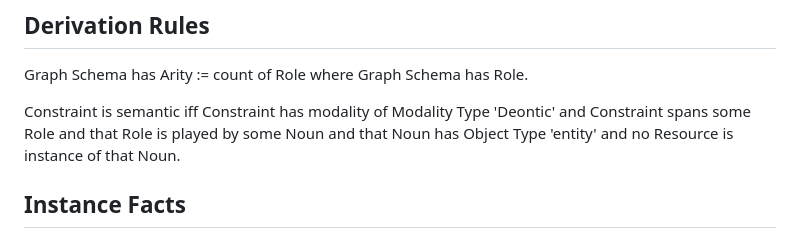
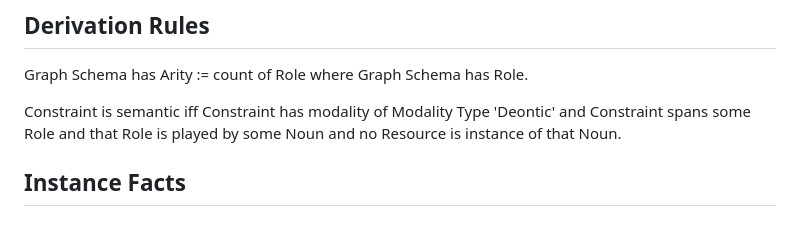
Before and after one commit to graphdl/graphdl-orm, a Markdown page: readings/core.md, the part around the change. GitHub-like rendering.

Commit message:
fix(model): drop Object Type 'entity' filter from semantic derivation
Value types with descriptive enums (like Prohibited Formatting Pattern)
are the most clearly semantic constraints. Deontic + no instances =
semantic, regardless of whether the noun is entity or value typed.

Co-Authored-By: Claude Opus 4.6 (1M context) <noreply@anthropic.com>

```diff
--- a/readings/core.md
+++ b/readings/core.md
@@ -318,7 +318,7 @@ If Noun1 is subtype of Noun2 and Noun2 is subtype of Noun3, then Noun1 is subtyp
 
 Graph Schema has Arity := count of Role where Graph Schema has Role.
 
-Constraint is semantic iff Constraint has modality of Modality Type 'Deontic' and Constraint spans some Role and that Role is played by some Noun and that Noun has Object Type 'entity' and no Resource is instance of that Noun.
+Constraint is semantic iff Constraint has modality of Modality Type 'Deontic' and Constraint spans some Role and that Role is played by some Noun and no Resource is instance of that Noun.
 
 ## Instance Facts
 
```
